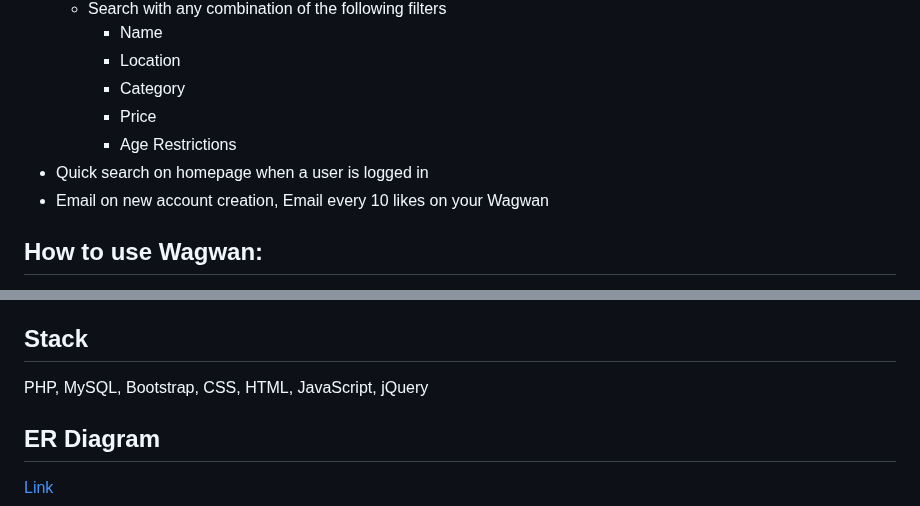
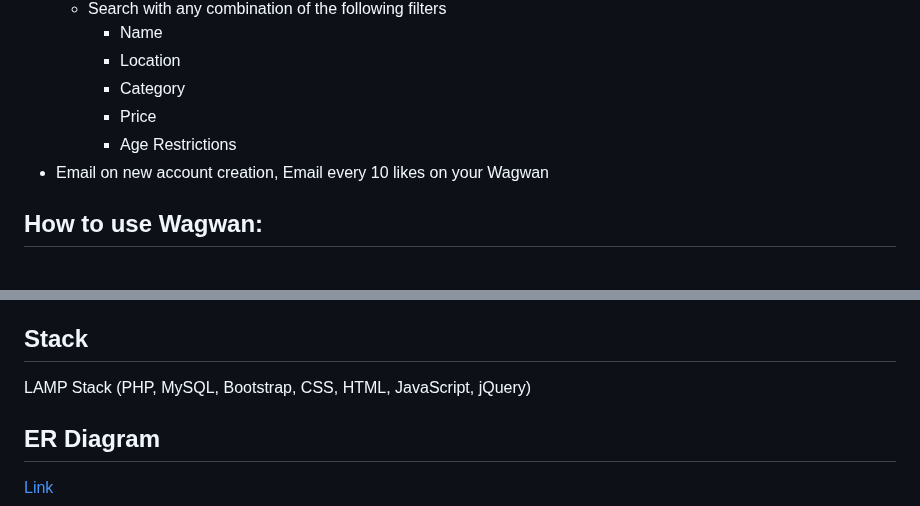
Before and after one commit to rosariofirmino/wagwan, a Markdown page: README.md, 2 parts joined by grey strips. Drawn GitHub-style.

```diff
--- a/README.md
+++ b/README.md
@@ -64,7 +64,6 @@ Intuitive webapp to find whats happening in your area
         * Category
         * Price
         * Age Restrictions
-* Quick search on homepage when a user is logged in
 * Email on new account creation, Email every 10 likes on your Wagwan
 
 ## How to use Wagwan:
@@ -114,7 +113,7 @@ Next time you want to use Wagwan, simply navigate to the login page and enter yo
 
 
 ## Stack
-PHP, MySQL, Bootstrap, CSS, HTML, JavaScript, jQuery
+LAMP Stack (PHP, MySQL, Bootstrap, CSS, HTML, JavaScript, jQuery)
 
 
 ## ER Diagram
```
